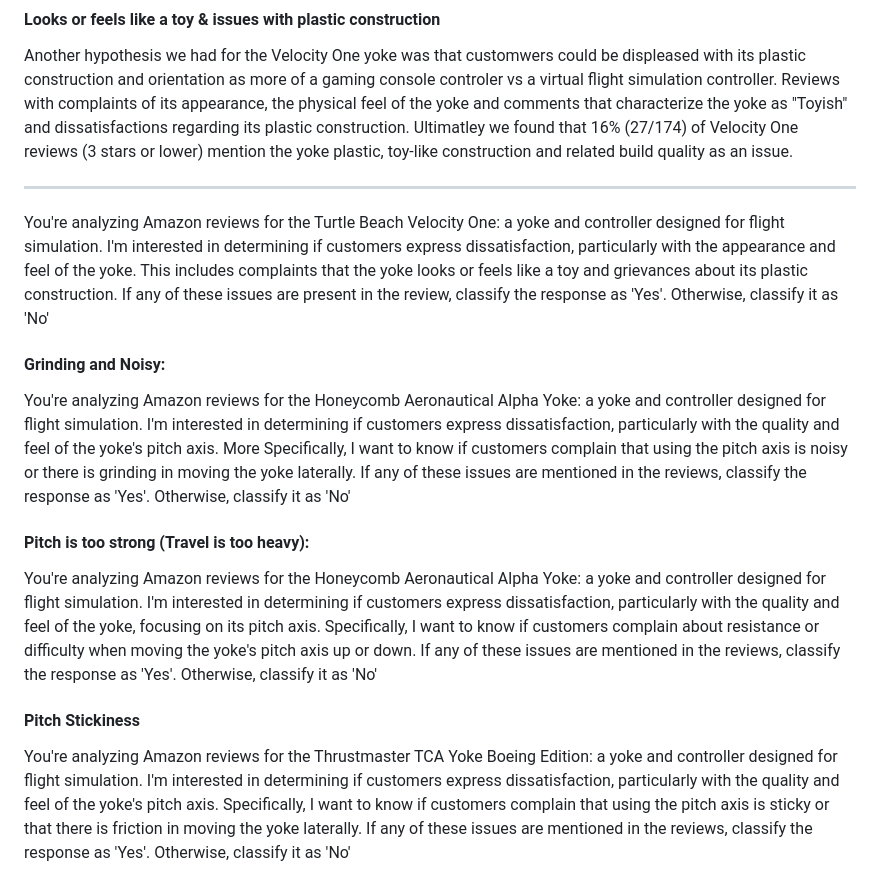
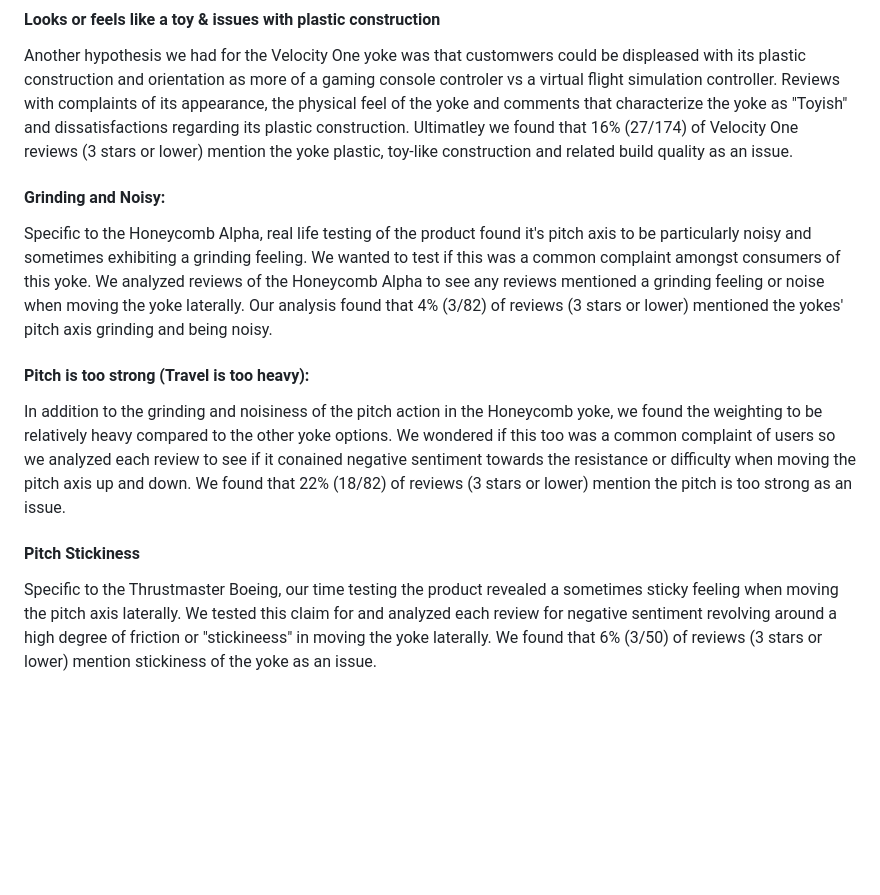
Before and after one commit to sufiyan-syed0921/market-validation-fsy, a Markdown page: product_reviews/README.md, the part around one of its changes. Rendered like a GitHub page; blank space fills up the shorter version.

```diff
--- a/product_reviews/README.md
+++ b/product_reviews/README.md
@@ -331,20 +329,17 @@ You're analyzing Amazon reviews for the Turtle Beach Velocity One: A yoke and co
 
 Another hypothesis we had for the Velocity One yoke was that customwers could be displeased with its plastic construction and orientation as more of a gaming console controler vs a virtual flight simulation controller. Reviews with complaints of its appearance, the physical feel of the yoke and comments that characterize the yoke as "Toyish" and dissatisfactions regarding its plastic construction. Ultimatley we found that 16% (27/174) of Velocity One reviews (3 stars or lower) mention the yoke plastic, toy-like construction and related build quality as an issue.
 
----
-
-You're analyzing Amazon reviews for the Turtle Beach Velocity One: a yoke and controller designed for flight simulation. I'm interested in determining if customers express dissatisfaction, particularly with the appearance and feel of the yoke. This includes complaints that the yoke looks or feels like a toy and grievances about its plastic construction. If any of these issues are present in the review, classify the response as 'Yes'. Otherwise, classify it as 'No'
-
-
 
 #### Grinding and Noisy:
 
-You're analyzing Amazon reviews for the Honeycomb Aeronautical Alpha Yoke: a yoke and controller designed for flight simulation. I'm interested in determining if customers express dissatisfaction, particularly with the quality and feel of the yoke's pitch axis. More Specifically, I want to know if customers complain that using the pitch axis is noisy or there is grinding in moving the yoke laterally. If any of these issues are mentioned in the reviews, classify the response as 'Yes'. Otherwise, classify it as 'No'
+Specific to the Honeycomb Alpha, real life testing of the product found it's pitch axis to be particularly noisy and sometimes exhibiting a grinding feeling. We wanted to test if this was a common complaint amongst consumers of this yoke. We analyzed reviews of the Honeycomb Alpha to see any reviews mentioned a grinding feeling or noise when moving the yoke laterally. Our analysis found that 4% (3/82) of reviews (3 stars or lower) mentioned the yokes' pitch axis grinding and being noisy.
+
 
 #### Pitch is too strong (Travel is too heavy):
 
-You're analyzing Amazon reviews for the Honeycomb Aeronautical Alpha Yoke: a yoke and controller designed for flight simulation. I'm interested in determining if customers express dissatisfaction, particularly with the quality and feel of the yoke, focusing on its pitch axis. Specifically, I want to know if customers complain about resistance or difficulty when moving the yoke's pitch axis up or down. If any of these issues are mentioned in the reviews, classify the response as 'Yes'. Otherwise, classify it as 'No'
+In addition to the grinding and noisiness of the pitch action in the Honeycomb yoke, we found the weighting to be relatively heavy compared to the other yoke options. We wondered if this too was a common complaint of users so we analyzed each review to see if it conained negative sentiment towards the resistance or difficulty when moving the pitch axis up and down. We found that 22% (18/82) of reviews (3 stars or lower) mention the pitch is too strong as an issue.
+
 
 #### Pitch Stickiness
 
-You're analyzing Amazon reviews for the Thrustmaster TCA Yoke Boeing Edition: a yoke and controller designed for flight simulation. I'm interested in determining if customers express dissatisfaction, particularly with the quality and feel of the yoke's pitch axis. Specifically, I want to know if customers complain that using the pitch axis is sticky or that there is friction in moving the yoke laterally. If any of these issues are mentioned in the reviews, classify the response as 'Yes'. Otherwise, classify it as 'No'
+Specific to the Thrustmaster Boeing, our time testing the product revealed a sometimes sticky feeling when moving the pitch axis laterally. We tested this claim for and analyzed each review for negative sentiment revolving around a high degree of friction or "stickineess" in moving the yoke laterally. We found that 6% (3/50) of reviews (3 stars or lower) mention stickiness of the yoke as an issue.
```
Also changed, not shown: other parts of product_reviews/README.md (+14 -16 lines).
